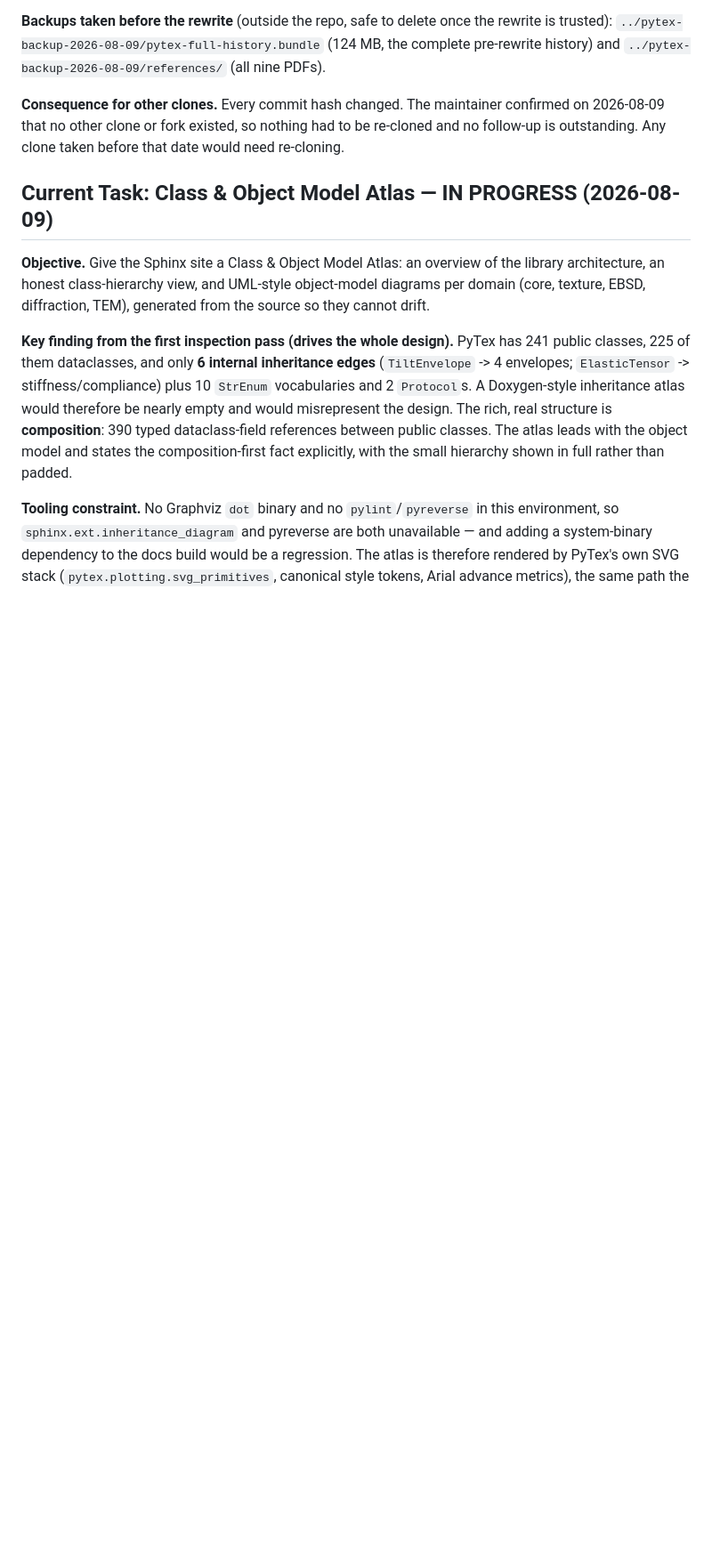
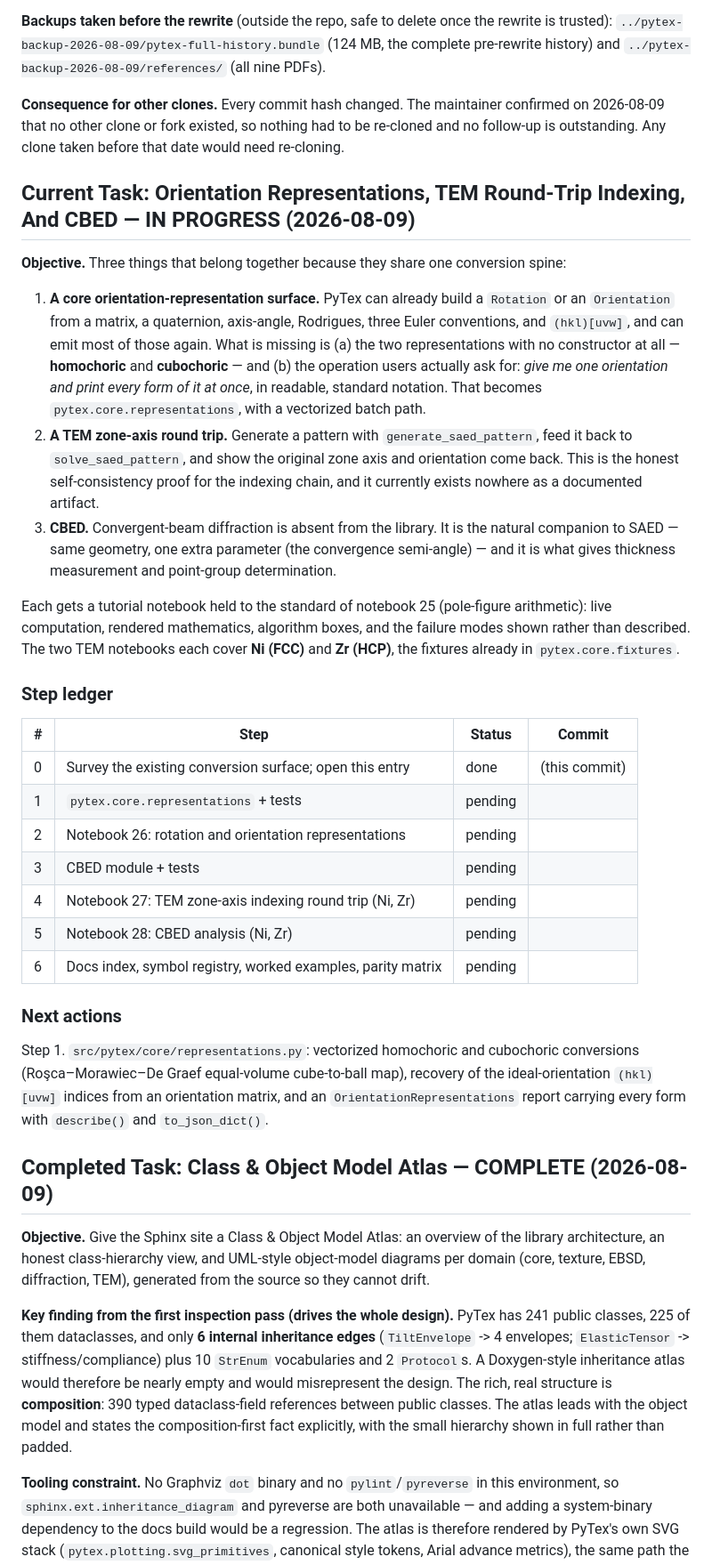
Before and after one commit to kvmani/pytex, a Markdown page: docs/development/active_task_progress.md, the part around the change. Shown at 89% size. GitHub-like rendering; blank space fills up the shorter version.

Commit message:
Open the orientation-representation and TEM/CBED task in the ledger
Records the three-part objective: a core orientation-representation surface
(homochoric and cubochoric conversions plus a single-call all-forms report),
a documented SAED generate-then-index round trip, and CBED, which the library
does not model at all today. Each part gets a notebook held to the standard of
tutorial 25, with Ni and Zr as the canonical TEM cases.

Co-Authored-By: Claude Opus 5 <noreply@anthropic.com>

```diff
--- a/docs/development/active_task_progress.md
+++ b/docs/development/active_task_progress.md
@@ -39,7 +39,49 @@ and `../pytex-backup-2026-08-09/references/` (all nine PDFs).
 2026-08-09 that no other clone or fork existed, so nothing had to be re-cloned and no follow-up is
 outstanding. Any clone taken before that date would need re-cloning.
 
-## Current Task: Class & Object Model Atlas — IN PROGRESS (2026-08-09)
+## Current Task: Orientation Representations, TEM Round-Trip Indexing, And CBED — IN PROGRESS (2026-08-09)
+
+**Objective.** Three things that belong together because they share one conversion spine:
+
+1. **A core orientation-representation surface.** PyTex can already build a `Rotation` or an
+   `Orientation` from a matrix, a quaternion, axis-angle, Rodrigues, three Euler conventions, and
+   `(hkl)[uvw]`, and can emit most of those again. What is missing is (a) the two representations
+   with no constructor at all — **homochoric** and **cubochoric** — and (b) the operation users
+   actually ask for: *give me one orientation and print every form of it at once*, in readable,
+   standard notation. That becomes `pytex.core.representations`, with a vectorized batch path.
+2. **A TEM zone-axis round trip.** Generate a pattern with `generate_saed_pattern`, feed it back to
+   `solve_saed_pattern`, and show the original zone axis and orientation come back. This is the
+   honest self-consistency proof for the indexing chain, and it currently exists nowhere as a
+   documented artifact.
+3. **CBED.** Convergent-beam diffraction is absent from the library. It is the natural companion to
+   SAED — same geometry, one extra parameter (the convergence semi-angle) — and it is what gives
+   thickness measurement and point-group determination.
+
+Each gets a tutorial notebook held to the standard of notebook 25 (pole-figure arithmetic): live
+computation, rendered mathematics, algorithm boxes, and the failure modes shown rather than
+described. The two TEM notebooks each cover **Ni (FCC)** and **Zr (HCP)**, the fixtures already in
+`pytex.core.fixtures`.
+
+### Step ledger
+
+| # | Step | Status | Commit |
+| --- | --- | --- | --- |
+| 0 | Survey the existing conversion surface; open this entry | done | (this commit) |
+| 1 | `pytex.core.representations` + tests | pending | |
+| 2 | Notebook 26: rotation and orientation representations | pending | |
+| 3 | CBED module + tests | pending | |
+| 4 | Notebook 27: TEM zone-axis indexing round trip (Ni, Zr) | pending | |
+| 5 | Notebook 28: CBED analysis (Ni, Zr) | pending | |
+| 6 | Docs index, symbol registry, worked examples, parity matrix | pending | |
+
+### Next actions
+
+Step 1. `src/pytex/core/representations.py`: vectorized homochoric and cubochoric conversions
+(Roşca–Morawiec–De Graef equal-volume cube-to-ball map), recovery of the ideal-orientation
+`(hkl)[uvw]` indices from an orientation matrix, and an `OrientationRepresentations` report
+carrying every form with `describe()` and `to_json_dict()`.
+
+## Completed Task: Class & Object Model Atlas — COMPLETE (2026-08-09)
 
 **Objective.** Give the Sphinx site a Class & Object Model Atlas: an overview of the library
 architecture, an honest class-hierarchy view, and UML-style object-model diagrams per domain
```
